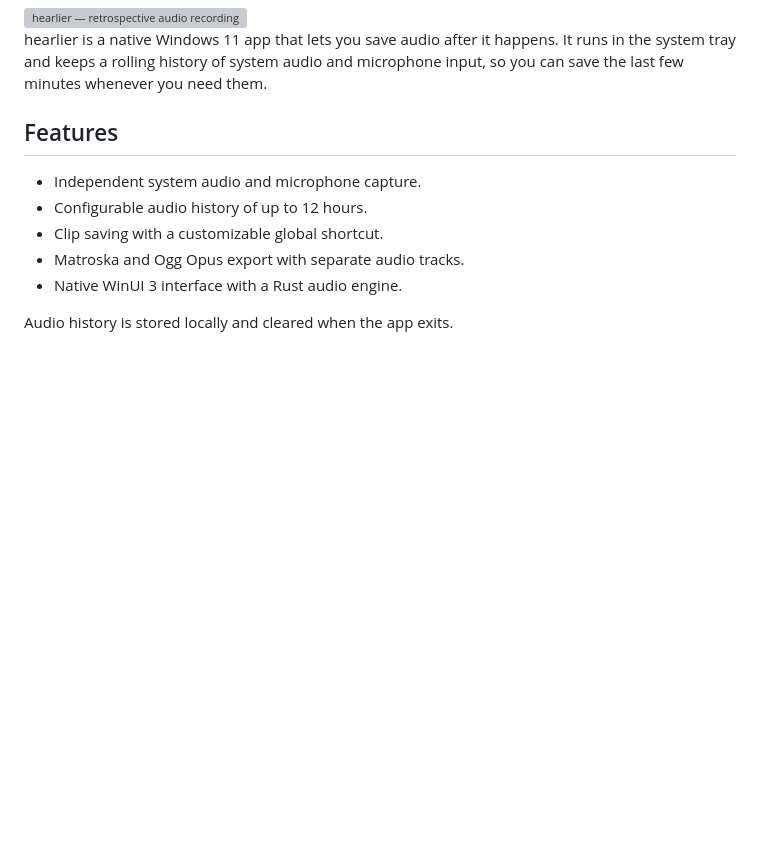
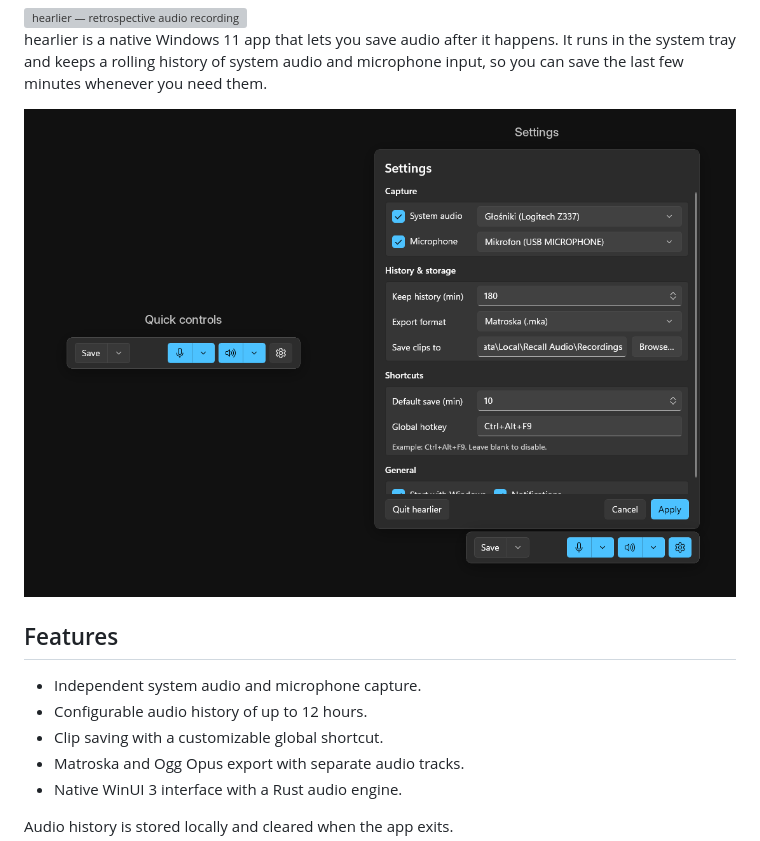
Before and after one commit to newbialywhodis/Sonago, a Markdown page: README.md, the part around the change. Drawn GitHub-style; pictures changed too: assets/hearlier-preview.png (added); blank space fills up the shorter version; grey boxes are pictures that could not be loaded.

Commit message:
Add app preview to README

```diff
--- a/README.md
+++ b/README.md
@@ -4,6 +4,8 @@
 </picture>
 
 hearlier is a native Windows 11 app that lets you save audio after it happens. It runs in the system tray and keeps a rolling history of system audio and microphone input, so you can save the last few minutes whenever you need them.
+
+![hearlier quick controls and settings](assets/hearlier-preview.png)
 
 ## Features
 
```
